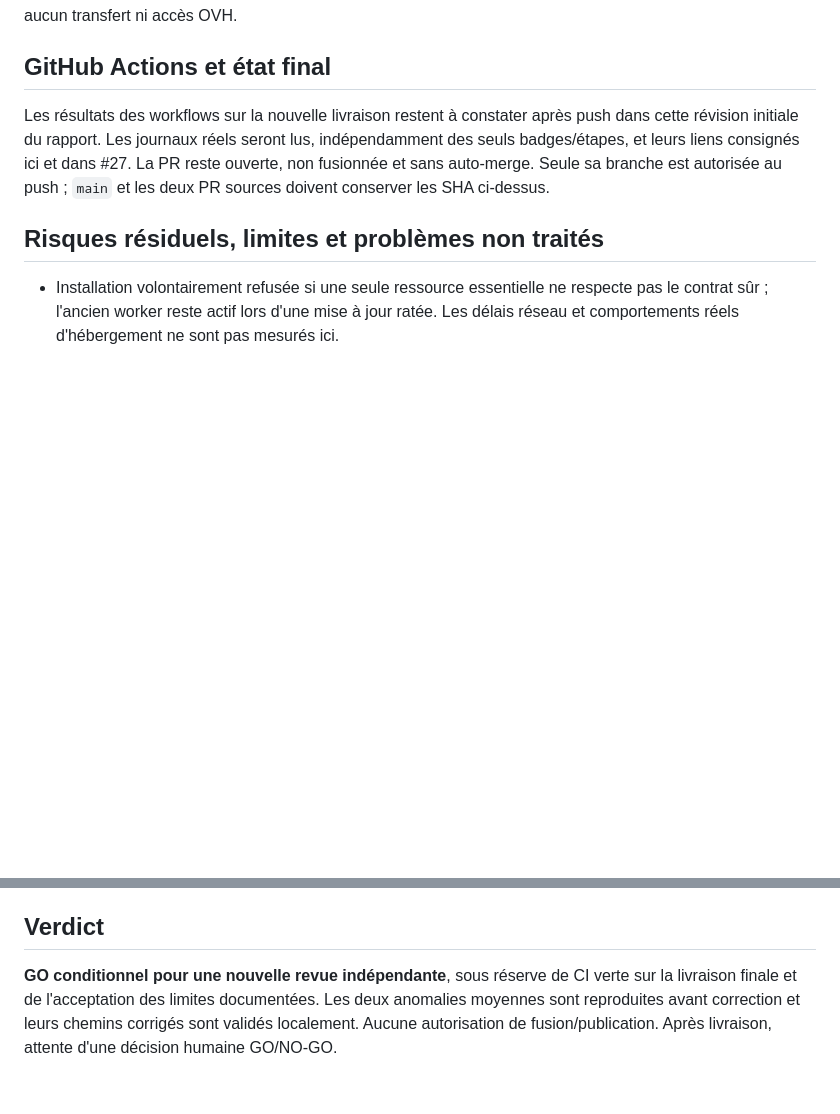
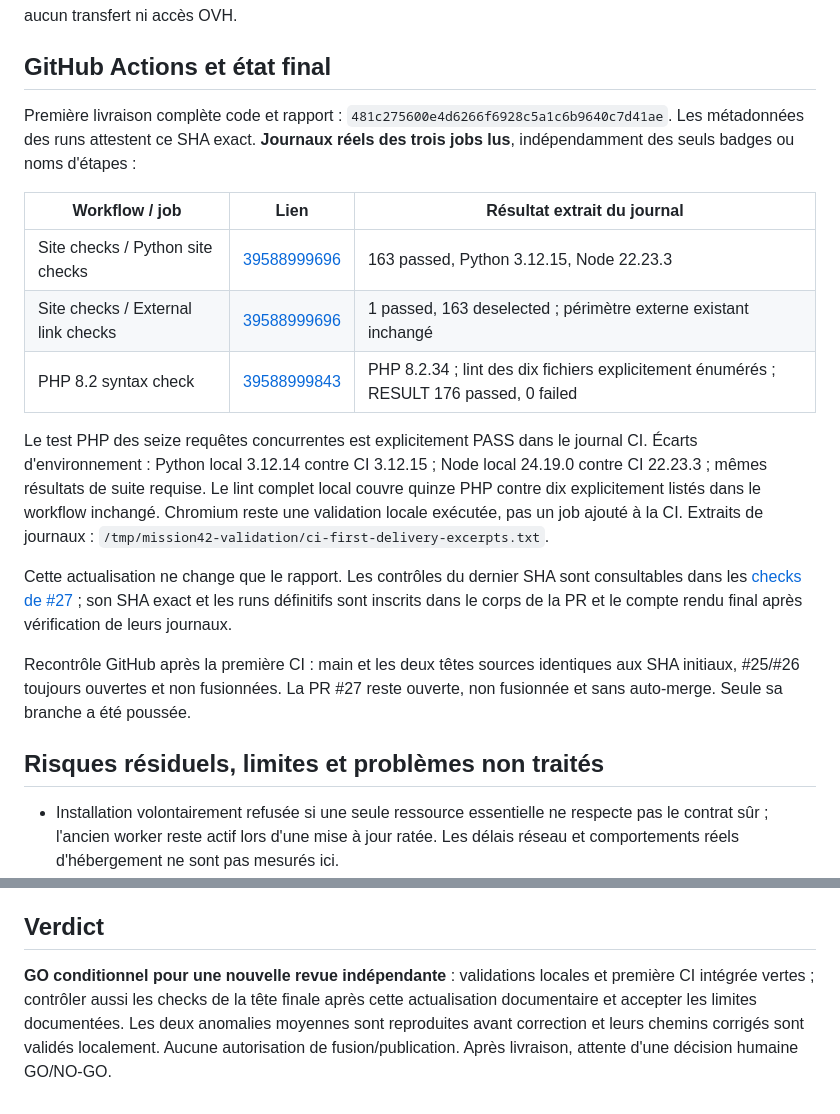
Before and after one commit to kamel-hamdi-dev/mamourart-site, a Markdown page: MISSION_42_PWA_MOBILE_FIX.md, 2 parts joined by grey strips. GitHub-like rendering; blank space fills up the shorter version.

Commit message:
Mission 42: record successful CI logs and delivery verification

```diff
--- a/MISSION_42_PWA_MOBILE_FIX.md
+++ b/MISSION_42_PWA_MOBILE_FIX.md
@@ -246,11 +246,32 @@ Simulation locale du plan d'inventaire réussie, aucun transfert ni accès OVH.
 
 ## GitHub Actions et état final
 
-Les résultats des workflows sur la nouvelle livraison restent à constater après
-push dans cette révision initiale du rapport. Les journaux réels seront lus,
-indépendamment des seuls badges/étapes, et leurs liens consignés ici et dans #27.
-La PR reste ouverte, non fusionnée et sans auto-merge. Seule sa branche est autorisée
-au push ; `main` et les deux PR sources doivent conserver les SHA ci-dessus.
+Première livraison complète code et rapport :
+`481c275600e4d6266f6928c5a1c6b9640c7d41ae`.
+Les métadonnées des runs attestent ce SHA exact. **Journaux réels des trois jobs
+lus**, indépendamment des seuls badges ou noms d'étapes :
+
+| Workflow / job | Lien | Résultat extrait du journal |
+|---|---|---|
+| Site checks / Python site checks | [39588999696](https://github.com/kamel-hamdi-dev/mamourart-site/actions/runs/39588999696) | 163 passed, Python 3.12.15, Node 22.23.3 |
+| Site checks / External link checks | [39588999696](https://github.com/kamel-hamdi-dev/mamourart-site/actions/runs/39588999696) | 1 passed, 163 deselected ; périmètre externe existant inchangé |
+| PHP 8.2 syntax check | [39588999843](https://github.com/kamel-hamdi-dev/mamourart-site/actions/runs/39588999843) | PHP 8.2.34 ; lint des dix fichiers explicitement énumérés ; RESULT 176 passed, 0 failed |
+
+Le test PHP des seize requêtes concurrentes est explicitement PASS dans le journal
+CI. Écarts d'environnement : Python local 3.12.14 contre CI 3.12.15 ; Node local
+24.19.0 contre CI 22.23.3 ; mêmes résultats de suite requise. Le lint complet local
+couvre quinze PHP contre dix explicitement listés dans le workflow inchangé.
+Chromium reste une validation locale exécutée, pas un job ajouté à la CI.
+Extraits de journaux : `/tmp/mission42-validation/ci-first-delivery-excerpts.txt`.
+
+Cette actualisation ne change que le rapport. Les contrôles du dernier SHA sont
+consultables dans les [checks de #27](https://github.com/kamel-hamdi-dev/mamourart-site/pull/27/checks) ;
+son SHA exact et les runs définitifs sont inscrits dans le corps de la PR et le
+compte rendu final après vérification de leurs journaux.
+
+Recontrôle GitHub après la première CI : main et les deux têtes sources identiques
+aux SHA initiaux, #25/#26 toujours ouvertes et non fusionnées. La PR #27 reste
+ouverte, non fusionnée et sans auto-merge. Seule sa branche a été poussée.
 
 ## Risques résiduels, limites et problèmes non traités
 
@@ -279,8 +300,9 @@ appareil physique, Safari/iOS, Lighthouse/CWV ou publication vérifiés.
 
 ## Verdict
 
-**GO conditionnel pour une nouvelle revue indépendante**, sous réserve de CI
-verte sur la livraison finale et de l'acceptation des limites documentées.
+**GO conditionnel pour une nouvelle revue indépendante** : validations locales
+et première CI intégrée vertes ; contrôler aussi les checks de la tête finale
+après cette actualisation documentaire et accepter les limites documentées.
 Les deux anomalies moyennes sont reproduites avant correction et leurs chemins
 corrigés sont validés localement. Aucune autorisation de fusion/publication.
 Après livraison, attente d'une décision humaine GO/NO-GO.
```
